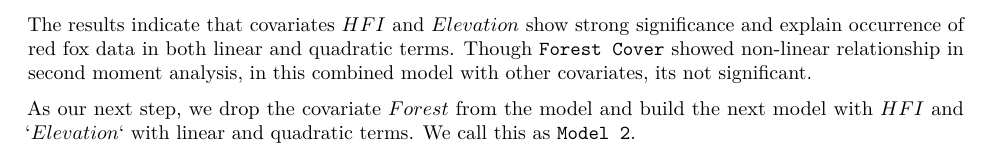
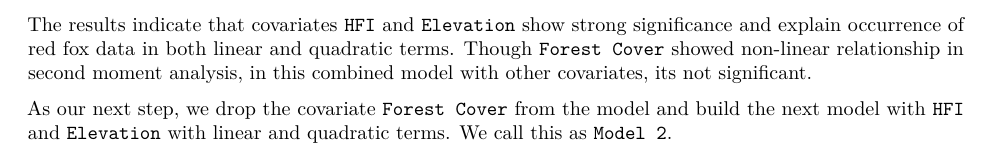
Before and after one commit to vijina17/RedFoxSPP, an R Markdown document (589Project.Rmd): part of page 7 of 9, cut so that both start at the same text. Rendered offline with R 4.5, knitr and Pandoc, then LaTeX, with nearby package versions; some code elsewhere in the file could not run offline.

Commit message:
change $ to code

````diff
--- a/589Project.Rmd
+++ b/589Project.Rmd
@@ -389,9 +389,9 @@ fit_red <- ppm(parks_ppp ~ Forest + I(Forest^2) + HFI + I(HFI^2)+ Elevation + I(
 fit_red
 ```
 
-The results indicate that covariates $HFI$ and $Elevation$ show strong significance and explain occurrence of red fox data in both linear and quadratic terms. Though `Forest Cover` showed non-linear relationship in second moment analysis, in this combined model with other covariates, its not significant.
+The results indicate that covariates `HFI` and `Elevation` show strong significance and explain occurrence of red fox data in both linear and quadratic terms. Though `Forest Cover` showed non-linear relationship in second moment analysis, in this combined model with other covariates, its not significant.
 
-As our next step, we drop the covariate $Forest$ from the model and build the next model with $HFI$ and $`Elevation`$ with linear and quadratic terms. We call this as `Model 2`.
+As our next step, we drop the covariate `Forest Cover` from the model and build the next model with `HFI` and `Elevation` with linear and quadratic terms. We call this as `Model 2`.
 
 
 ```{r, fig.cap="Model 2"}
````
Also changed, not shown: 589Project.Rmd (2 more changed lines).
